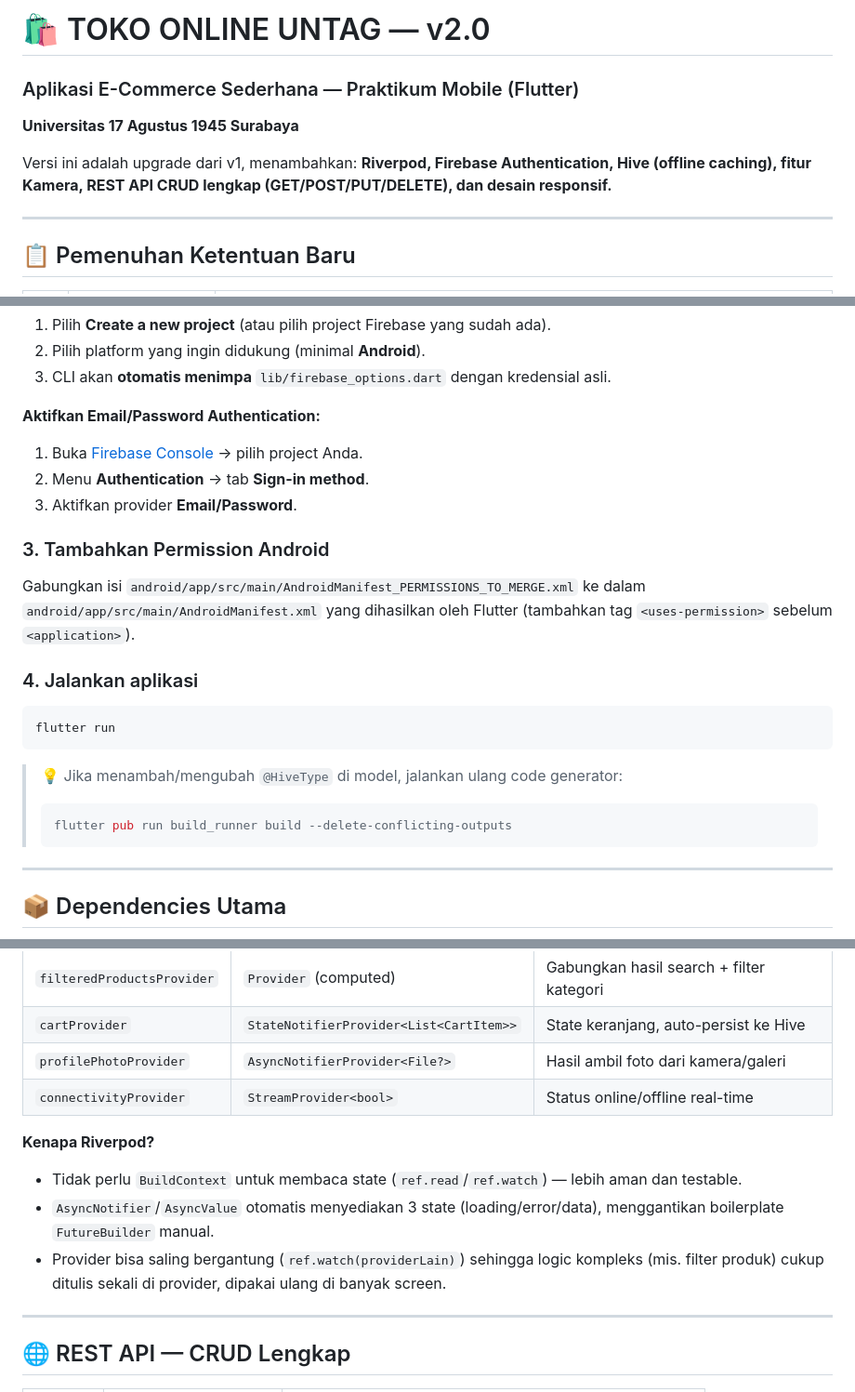
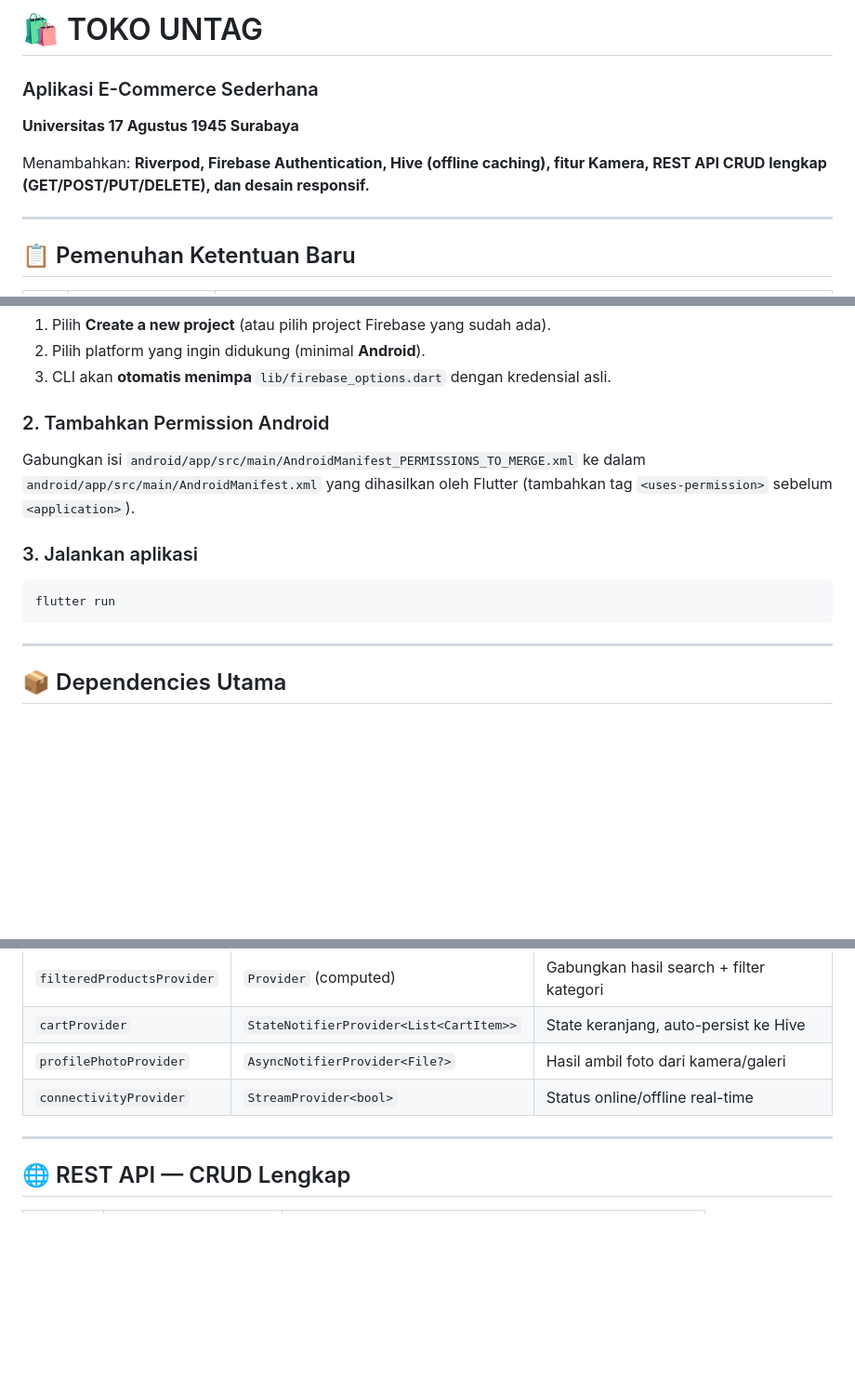
Before and after one commit to SendiPutra-ai/Toko-Untag, a Markdown page: README.md, 3 parts joined by grey strips. Shown at 93% size. GitHub-like rendering; blank space fills up the shorter version.

````diff
--- a/README.md
+++ b/README.md
@@ -1,8 +1,8 @@
-# 🛍️ TOKO ONLINE UNTAG — v2.0
-### Aplikasi E-Commerce Sederhana — Praktikum Mobile (Flutter)
+# 🛍️ TOKO UNTAG
+### Aplikasi E-Commerce Sederhana
 **Universitas 17 Agustus 1945 Surabaya**
 
-Versi ini adalah upgrade dari v1, menambahkan: **Riverpod, Firebase Authentication, Hive (offline caching), fitur Kamera, REST API CRUD lengkap (GET/POST/PUT/DELETE), dan desain responsif.**
+Menambahkan: **Riverpod, Firebase Authentication, Hive (offline caching), fitur Kamera, REST API CRUD lengkap (GET/POST/PUT/DELETE), dan desain responsif.**
 
 ---
 
@@ -100,24 +100,14 @@ Saat `flutterfire configure` dijalankan:
 2. Pilih platform yang ingin didukung (minimal **Android**).
 3. CLI akan **otomatis menimpa** `lib/firebase_options.dart` dengan kredensial asli.
 
-**Aktifkan Email/Password Authentication:**
-1. Buka [Firebase Console](https://console.firebase.google.com) → pilih project Anda.
-2. Menu **Authentication** → tab **Sign-in method**.
-3. Aktifkan provider **Email/Password**.
-
-### 3. Tambahkan Permission Android
+### 2. Tambahkan Permission Android
 
 Gabungkan isi `android/app/src/main/AndroidManifest_PERMISSIONS_TO_MERGE.xml` ke dalam `android/app/src/main/AndroidManifest.xml` yang dihasilkan oleh Flutter (tambahkan tag `<uses-permission>` sebelum `<application>`).
 
-### 4. Jalankan aplikasi
+### 3. Jalankan aplikasi
 ```bash
 flutter run
 ```
-
-> 💡 Jika menambah/mengubah `@HiveType` di model, jalankan ulang code generator:
-> ```bash
-> flutter pub run build_runner build --delete-conflicting-outputs
-> ```
 
 ---
 
@@ -149,11 +139,6 @@ shimmer                           # Skeleton loading
 | `profilePhotoProvider` | `AsyncNotifierProvider<File?>` | Hasil ambil foto dari kamera/galeri |
 | `connectivityProvider` | `StreamProvider<bool>` | Status online/offline real-time |
 
-**Kenapa Riverpod?**
-- Tidak perlu `BuildContext` untuk membaca state (`ref.read`/`ref.watch`) — lebih aman dan testable.
-- `AsyncNotifier`/`AsyncValue` otomatis menyediakan 3 state (loading/error/data), menggantikan boilerplate `FutureBuilder` manual.
-- Provider bisa saling bergantung (`ref.watch(providerLain)`) sehingga logic kompleks (mis. filter produk) cukup ditulis sekali di provider, dipakai ulang di banyak screen.
-
 ---
 
 ## 🌐 REST API — CRUD Lengkap
````
Also changed, not shown: other parts of README.md (+2 -2 lines).
